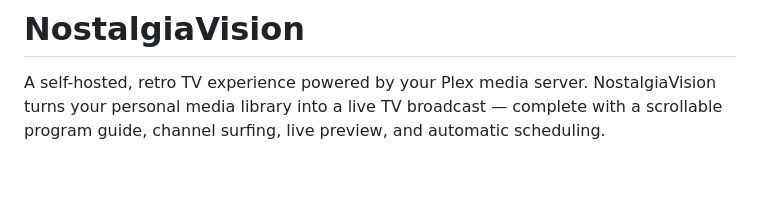
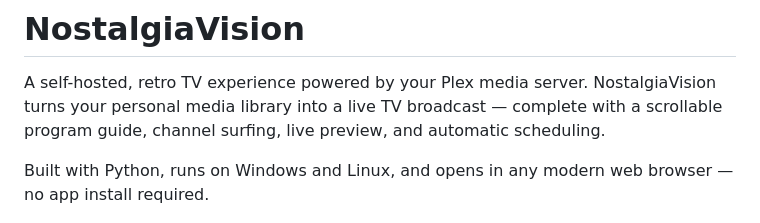
Before and after one commit to nexusjuan12/Nostalgiavision, a Markdown page: README.md, the part around the change. Drawn GitHub-style; blank space fills up the shorter version.

Commit message:
README: mention Python, Windows/Linux, browser-based

```diff
--- a/README.md
+++ b/README.md
@@ -1,6 +1,8 @@
 # NostalgiaVision
 
 A self-hosted, retro TV experience powered by your Plex media server. NostalgiaVision turns your personal media library into a live TV broadcast — complete with a scrollable program guide, channel surfing, live preview, and automatic scheduling.
+
+Built with Python, runs on Windows and Linux, and opens in any modern web browser — no app install required.
 
 ![NostalgiaVision interface](image/screen.png)
 
```
